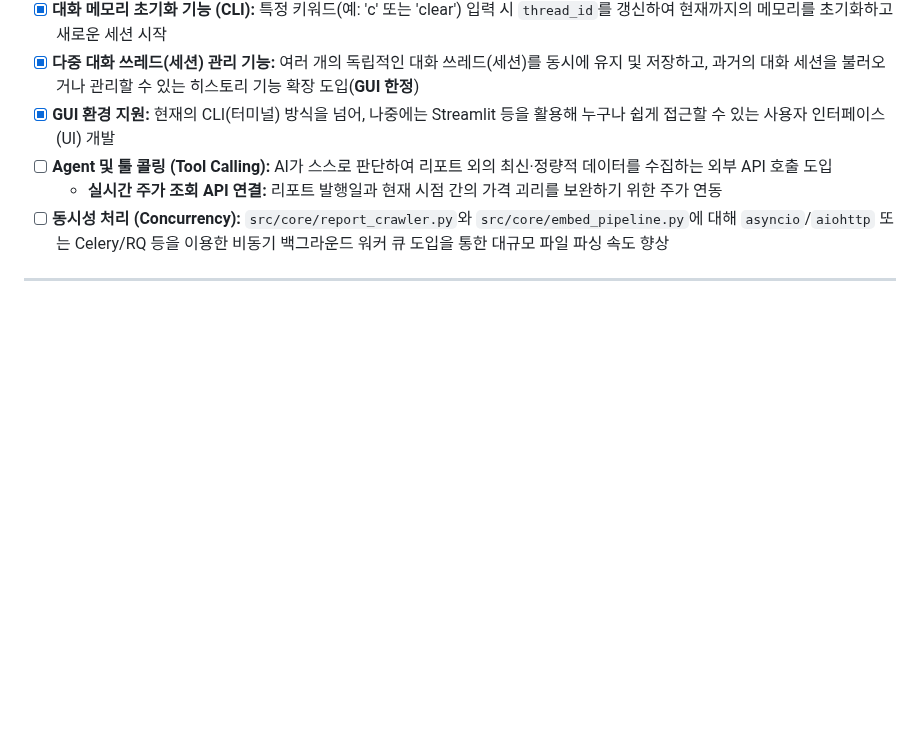
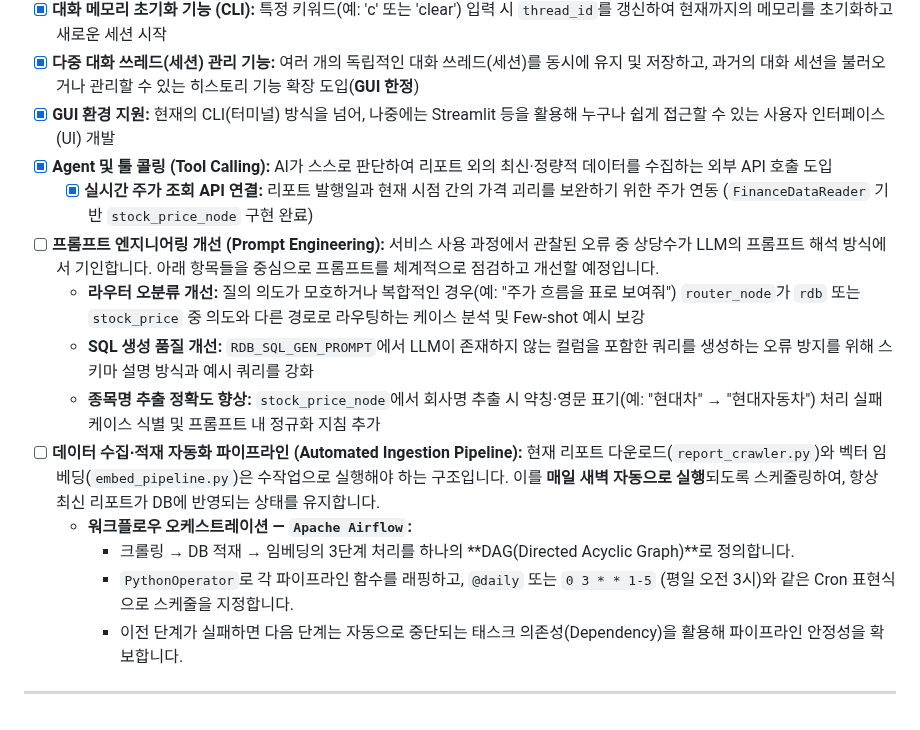
Before and after one commit to mu-jeong/financial-report-agent, a Markdown page: README.md, the part around the change. Rendered like a GitHub page; blank space fills up the shorter version.

```diff
--- a/README.md
+++ b/README.md
@@ -215,8 +215,17 @@ python -c "import sqlite3; con=sqlite3.connect('data/reports.db'); con.execute('
 - [x] **대화 메모리 초기화 기능 (CLI):** 특정 키워드(예: 'c' 또는 'clear') 입력 시 `thread_id`를 갱신하여 현재까지의 메모리를 초기화하고 새로운 세션 시작
 - [x] **다중 대화 쓰레드(세션) 관리 기능:** 여러 개의 독립적인 대화 쓰레드(세션)를 동시에 유지 및 저장하고, 과거의 대화 세션을 불러오거나 관리할 수 있는 히스토리 기능 확장 도입(**GUI 한정**)
 - [x] **GUI 환경 지원:** 현재의 CLI(터미널) 방식을 넘어, 나중에는 Streamlit 등을 활용해 누구나 쉽게 접근할 수 있는 사용자 인터페이스(UI) 개발
-- [ ] **Agent 및 툴 콜링 (Tool Calling):** AI가 스스로 판단하여 리포트 외의 최신·정량적 데이터를 수집하는 외부 API 호출 도입
-  - **실시간 주가 조회 API 연결:** 리포트 발행일과 현재 시점 간의 가격 괴리를 보완하기 위한 주가 연동
-- [ ] **동시성 처리 (Concurrency):** `src/core/report_crawler.py`와 `src/core/embed_pipeline.py`에 대해 `asyncio`/`aiohttp` 또는 Celery/RQ 등을 이용한 비동기 백그라운드 워커 큐 도입을 통한 대규모 파일 파싱 속도 향상
-
+- [x] **Agent 및 툴 콜링 (Tool Calling):** AI가 스스로 판단하여 리포트 외의 최신·정량적 데이터를 수집하는 외부 API 호출 도입
+  - [x] **실시간 주가 조회 API 연결:** 리포트 발행일과 현재 시점 간의 가격 괴리를 보완하기 위한 주가 연동 (`FinanceDataReader` 기반 `stock_price_node` 구현 완료)
+- [ ] **프롬프트 엔지니어링 개선 (Prompt Engineering):**
+  서비스 사용 과정에서 관찰된 오류 중 상당수가 LLM의 프롬프트 해석 방식에서 기인합니다. 아래 항목들을 중심으로 프롬프트를 체계적으로 점검하고 개선할 예정입니다.
+  - **라우터 오분류 개선:** 질의 의도가 모호하거나 복합적인 경우(예: "주가 흐름을 표로 보여줘") `router_node`가 `rdb` 또는 `stock_price` 중 의도와 다른 경로로 라우팅하는 케이스 분석 및 Few-shot 예시 보강
+  - **SQL 생성 품질 개선:** `RDB_SQL_GEN_PROMPT`에서 LLM이 존재하지 않는 컬럼을 포함한 쿼리를 생성하는 오류 방지를 위해 스키마 설명 방식과 예시 쿼리를 강화
+  - **종목명 추출 정확도 향상:** `stock_price_node`에서 회사명 추출 시 약칭·영문 표기(예: "현대차" → "현대자동차") 처리 실패 케이스 식별 및 프롬프트 내 정규화 지침 추가
+- [ ] **데이터 수집·적재 자동화 파이프라인 (Automated Ingestion Pipeline):**
+  현재 리포트 다운로드(`report_crawler.py`)와 벡터 임베딩(`embed_pipeline.py`)은 수작업으로 실행해야 하는 구조입니다. 이를 **매일 새벽 자동으로 실행**되도록 스케줄링하여, 항상 최신 리포트가 DB에 반영되는 상태를 유지합니다.
+  - **워크플로우 오케스트레이션 — `Apache Airflow`:**
+    - 크롤링 → DB 적재 → 임베딩의 3단계 처리를 하나의 **DAG(Directed Acyclic Graph)**로 정의합니다.
+    - `PythonOperator`로 각 파이프라인 함수를 래핑하고, `@daily` 또는 `0 3 * * 1-5` (평일 오전 3시)와 같은 Cron 표현식으로 스케줄을 지정합니다.
+    - 이전 단계가 실패하면 다음 단계는 자동으로 중단되는 태스크 의존성(Dependency)을 활용해 파이프라인 안정성을 확보합니다.
 ---
```
Also changed, not shown: docs/ARCHITECTURE.md (+9 -10 lines), docs/langgraph_diagram.png, 6 other files.
